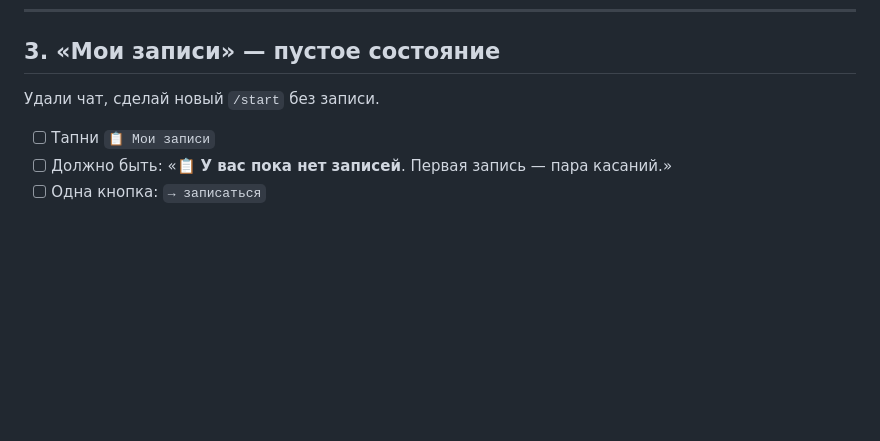
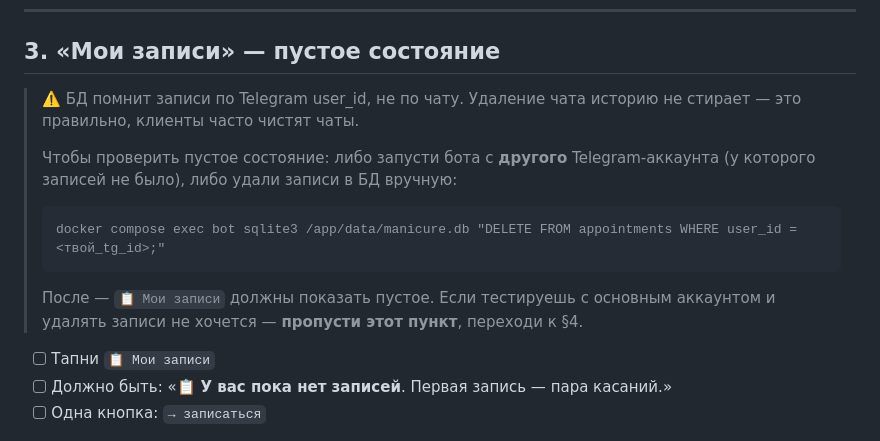
Before and after one commit to RiobVO/manicure, a Markdown page: SMOKE_TEST.md, the part around the change. Drawn GitHub-style; blank space fills up the shorter version.

Commit message:
docs(smoke): уточнил §3 — БД помнит записи после удаления чата

````diff
--- a/SMOKE_TEST.md
+++ b/SMOKE_TEST.md
@@ -52,7 +52,16 @@
 
 ## 3. «Мои записи» — пустое состояние
 
-Удали чат, сделай новый `/start` без записи.
+> ⚠️ БД помнит записи по Telegram user_id, не по чату. Удаление чата
+> историю не стирает — это правильно, клиенты часто чистят чаты.
+>
+> Чтобы проверить пустое состояние: либо запусти бота с **другого** Telegram-аккаунта
+> (у которого записей не было), либо удали записи в БД вручную:
+> ```
+> docker compose exec bot sqlite3 /app/data/manicure.db "DELETE FROM appointments WHERE user_id = <твой_tg_id>;"
+> ```
+> После — `📋 Мои записи` должны показать пустое. Если тестируешь с основным
+> аккаунтом и удалять записи не хочется — **пропусти этот пункт**, переходи к §4.
 
 - [ ] Тапни `📋 Мои записи`
 - [ ] Должно быть: «📋 **У вас пока нет записей**. Первая запись — пара касаний.»
````
